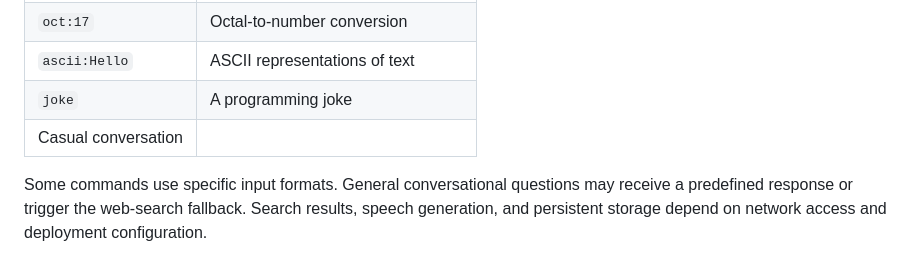
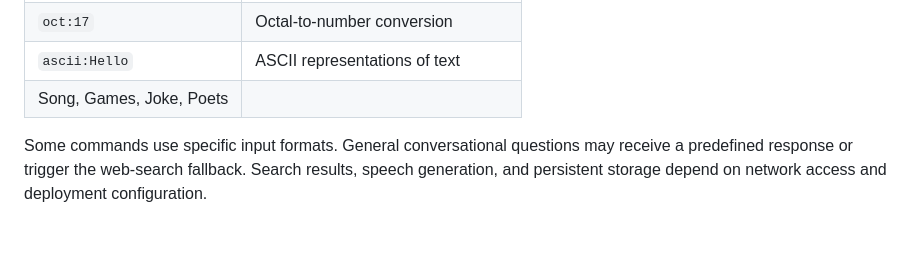
Before and after one commit to 2Talukder7/Xeylith, a Markdown page: README.md, the part around the change. Drawn GitHub-style; blank space fills up the shorter version.

```diff
--- a/README.md
+++ b/README.md
@@ -38,8 +38,7 @@ Enter a message in the chat interface. These are examples of supported input pat
 | `dec:42` | Decimal-to-number conversion |
 | `oct:17` | Octal-to-number conversion |
 | `ascii:Hello` | ASCII representations of text |
-| `joke` | A programming joke |
-| Casual conversation |
+| Song, Games, Joke, Poets |
 
 
 Some commands use specific input formats. General conversational questions may receive a predefined response or trigger the web-search fallback. Search results, speech generation, and persistent storage depend on network access and deployment configuration.
```
